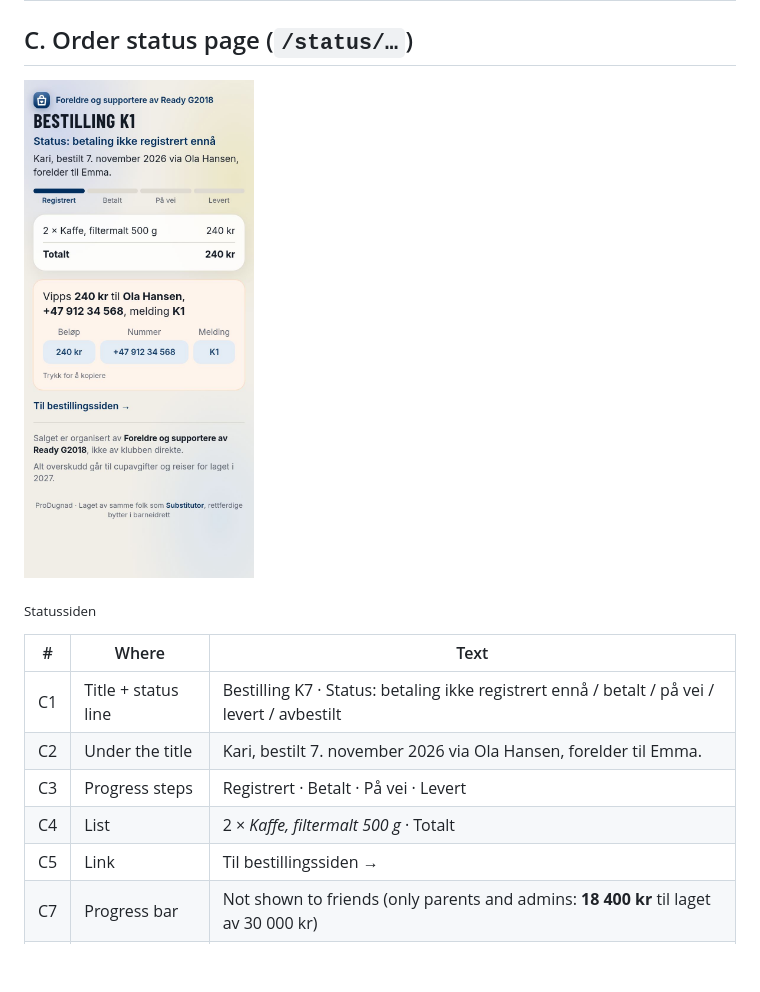
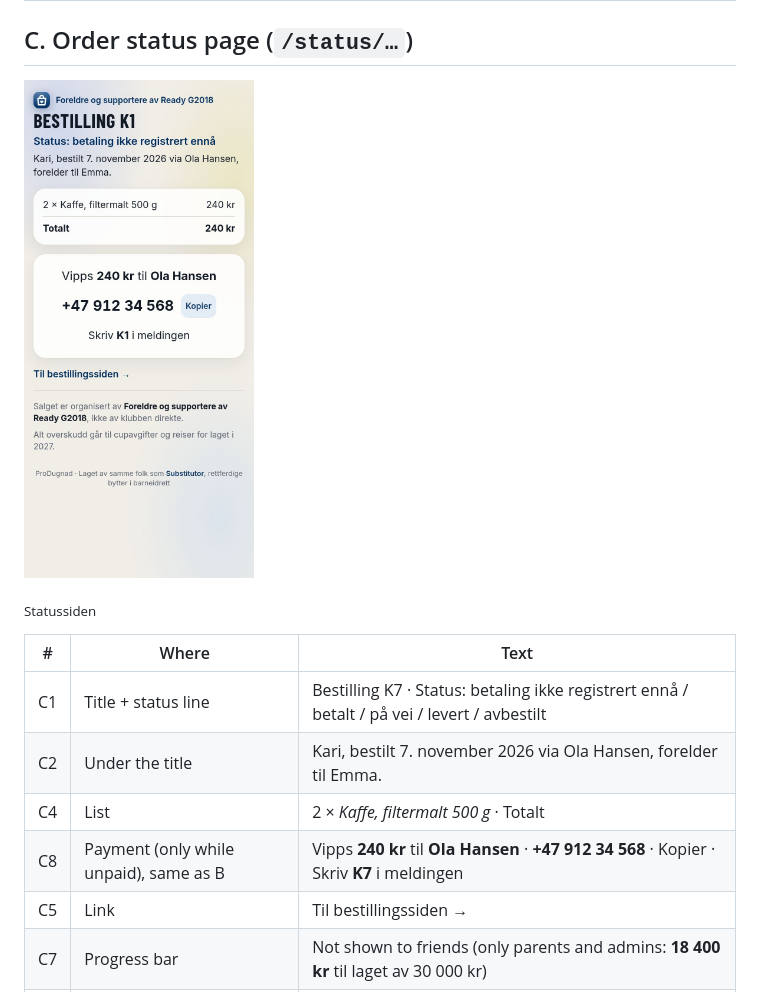
Before and after one commit to dbugger85/produgnad, a Markdown page: docs/tekster.md, the part around the change. Rendered like a GitHub page; pictures changed too: docs/screenshots/c-status.jpg; blank space fills up the shorter version.

Commit message:
Status page: just the current status, and the same simple Vipps block as after ordering
Co-Authored-By: Claude Opus 5.5 <noreply@anthropic.com>

```diff
--- a/docs/tekster.md
+++ b/docs/tekster.md
@@ -54,8 +54,8 @@ Every text in the app, the emails and the link previews, as of 7 November 2026,
 |---|---|---|
 | C1 | Title + status line | Bestilling K7 · Status: betaling ikke registrert ennå / betalt / på vei / levert / avbestilt |
 | C2 | Under the title | Kari, bestilt 7. november 2026 via Ola Hansen, forelder til Emma. |
-| C3 | Progress steps | Registrert · Betalt · På vei · Levert |
 | C4 | List | 2 × *Kaffe, filtermalt 500 g* · Totalt |
+| C8 | Payment (only while unpaid), same as B | Vipps **240 kr** til **Ola Hansen** · **+47 912 34 568** · Kopier · Skriv **K7** i meldingen |
 | C5 | Link | Til bestillingssiden → |
 | C7 | Progress bar | Not shown to friends (only parents and admins: **18 400 kr** til laget av 30 000 kr) |
 | C6 | Wrong link | Fant ikke bestillingen. Sjekk at du har hele lenken. |
```
Also changed, not shown: 3 other files.
